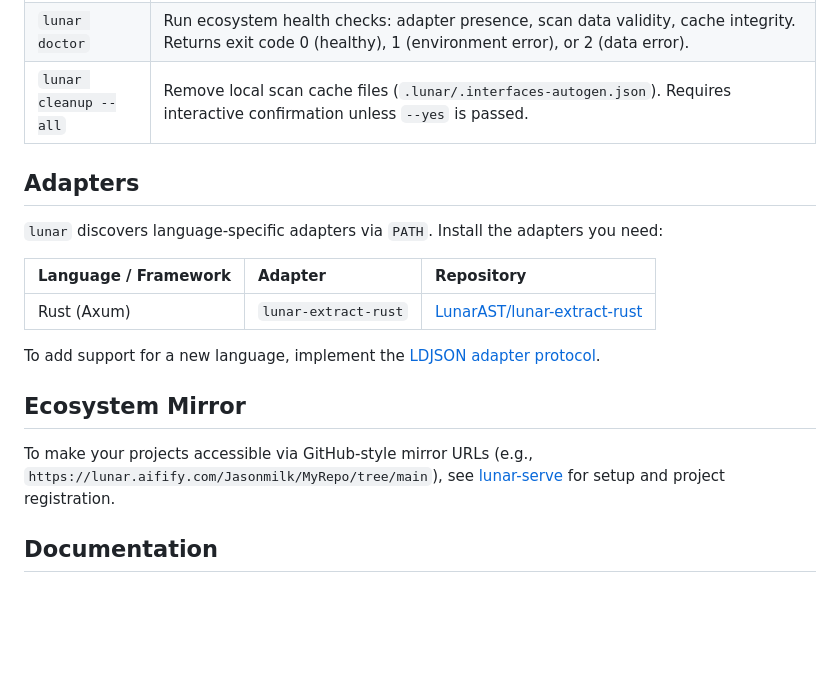
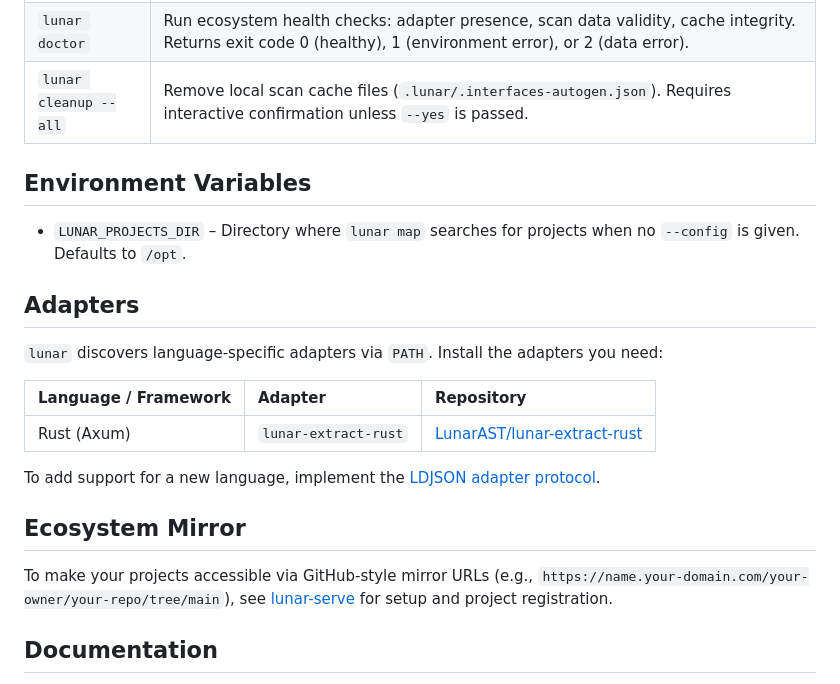
Before and after one commit to LunarAST/lunar, a Markdown page: README.md, the part around the change. Rendered like a GitHub page; blank space fills up the shorter version.

Commit message:
docs: add LUNAR_PROJECTS_DIR environment variable to README

```diff
--- a/README.md
+++ b/README.md
@@ -57,6 +57,10 @@ lunar map -o lunar-map.json
 | `lunar doctor` | Run ecosystem health checks: adapter presence, scan data validity, cache integrity. Returns exit code 0 (healthy), 1 (environment error), or 2 (data error). |
 | `lunar cleanup --all` | Remove local scan cache files (`.lunar/.interfaces-autogen.json`). Requires interactive confirmation unless `--yes` is passed. |
 
+## Environment Variables
+
+- `LUNAR_PROJECTS_DIR` – Directory where `lunar map` searches for projects when no `--config` is given. Defaults to `/opt`.
+
 ## Adapters
 
 `lunar` discovers language-specific adapters via `PATH`. Install the adapters you need:
@@ -69,7 +73,7 @@ To add support for a new language, implement the [LDJSON adapter protocol](https
 
 ## Ecosystem Mirror
 
-To make your projects accessible via GitHub-style mirror URLs (e.g., `https://lunar.aifify.com/Jasonmilk/MyRepo/tree/main`), see [lunar-serve](https://github.com/LunarAST/lunar-serve) for setup and project registration.
+To make your projects accessible via GitHub-style mirror URLs (e.g., `https://name.your-domain.com/your-owner/your-repo/tree/main`), see [lunar-serve](https://github.com/LunarAST/lunar-serve) for setup and project registration.
 
 ## Documentation
 
```
Also changed, not shown: README.zh-CN.md (+8 -5 lines).
